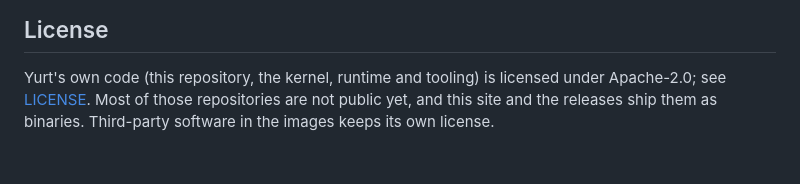
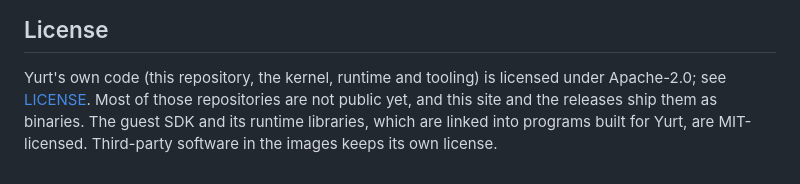
Before and after one commit to YurtOS/yurt-playground, a Markdown page: README.md, the part around the change. Drawn GitHub-style.

Commit message:
docs: the guest SDK and its runtime libraries are MIT
They are linked into the programs built for Yurt, GPL-2.0-only ones
among them.

Co-Authored-By: Claude Opus 5.5 <noreply@anthropic.com>
Claude-Session: https://claude.ai/code/session_01VmPDaDFFa1ddgvkvaN74Wt

```diff
--- a/README.md
+++ b/README.md
@@ -253,5 +253,6 @@ Maintainers: releasing, previews and snapshot tooling are in
 
 Yurt's own code (this repository, the kernel, runtime and tooling) is licensed
 under Apache-2.0; see [LICENSE](LICENSE). Most of those repositories are not
-public yet, and this site and the releases ship them as binaries. Third-party
-software in the images keeps its own license.
+public yet, and this site and the releases ship them as binaries. The guest SDK
+and its runtime libraries, which are linked into programs built for Yurt, are
+MIT-licensed. Third-party software in the images keeps its own license.
```
